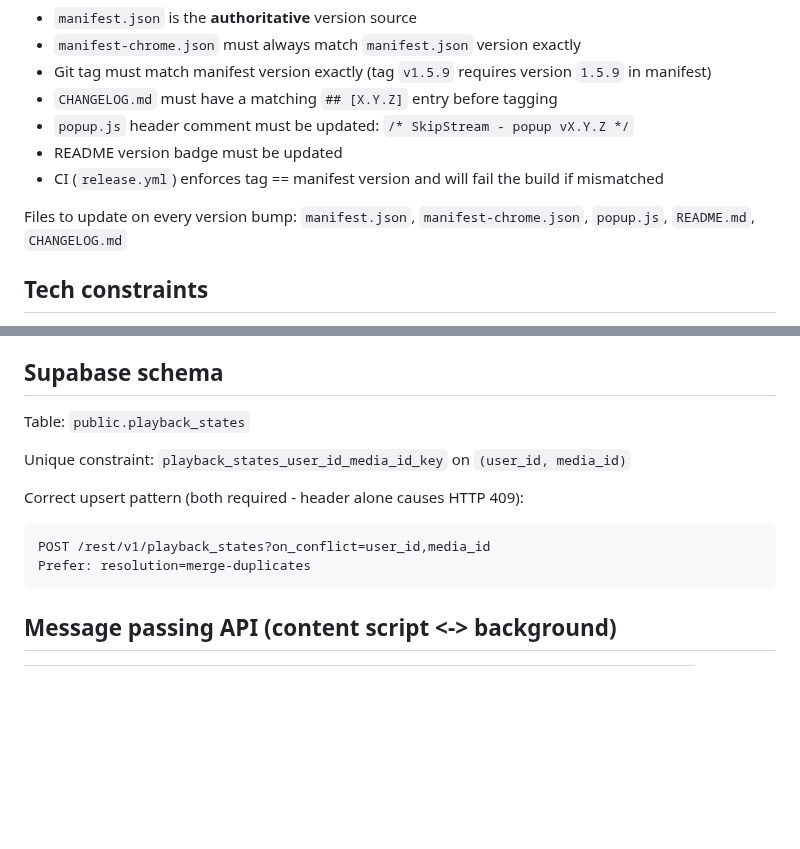
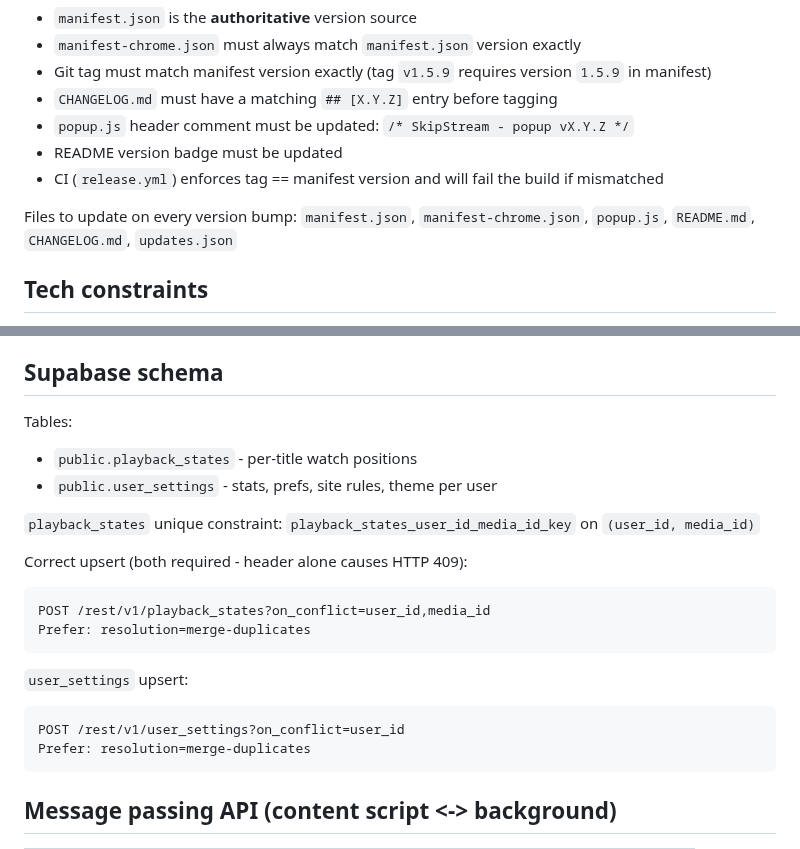
Before and after one commit to govinda-rajulu/openskip, a Markdown page: AGENTS.md, 2 parts joined by grey strips. Drawn GitHub-style; blank space fills up the shorter version.

Commit message:
docs: update AGENTS.md - user_settings table, new message types, updates.json in version bump

````diff
--- a/AGENTS.md
+++ b/AGENTS.md
@@ -38,7 +38,7 @@ There is no `src/`, no `wxt`, no `openskip/` subdirectory, no TypeScript, no bui
 - README version badge must be updated
 - CI (`release.yml`) enforces tag == manifest version and will fail the build if mismatched
 
-Files to update on every version bump: `manifest.json`, `manifest-chrome.json`, `popup.js`, `README.md`, `CHANGELOG.md`
+Files to update on every version bump: `manifest.json`, `manifest-chrome.json`, `popup.js`, `README.md`, `CHANGELOG.md`, `updates.json`
 
 ## Tech constraints
 - Vanilla JS only at root level
@@ -51,13 +51,21 @@ Files to update on every version bump: `manifest.json`, `manifest-chrome.json`,
 - User ID: SHA-256 hash of `"skipstream:uid:" + supabaseAnonKey` - never random, never stored raw
 
 ## Supabase schema
-Table: `public.playback_states`
+Tables:
+- `public.playback_states` - per-title watch positions
+- `public.user_settings` - stats, prefs, site rules, theme per user
 
-Unique constraint: `playback_states_user_id_media_id_key` on `(user_id, media_id)`
+`playback_states` unique constraint: `playback_states_user_id_media_id_key` on `(user_id, media_id)`
 
-Correct upsert pattern (both required - header alone causes HTTP 409):
+Correct upsert (both required - header alone causes HTTP 409):
 ```
 POST /rest/v1/playback_states?on_conflict=user_id,media_id
+Prefer: resolution=merge-duplicates
+```
+
+`user_settings` upsert:
+```
+POST /rest/v1/user_settings?on_conflict=user_id
 Prefer: resolution=merge-duplicates
 ```
 
````
